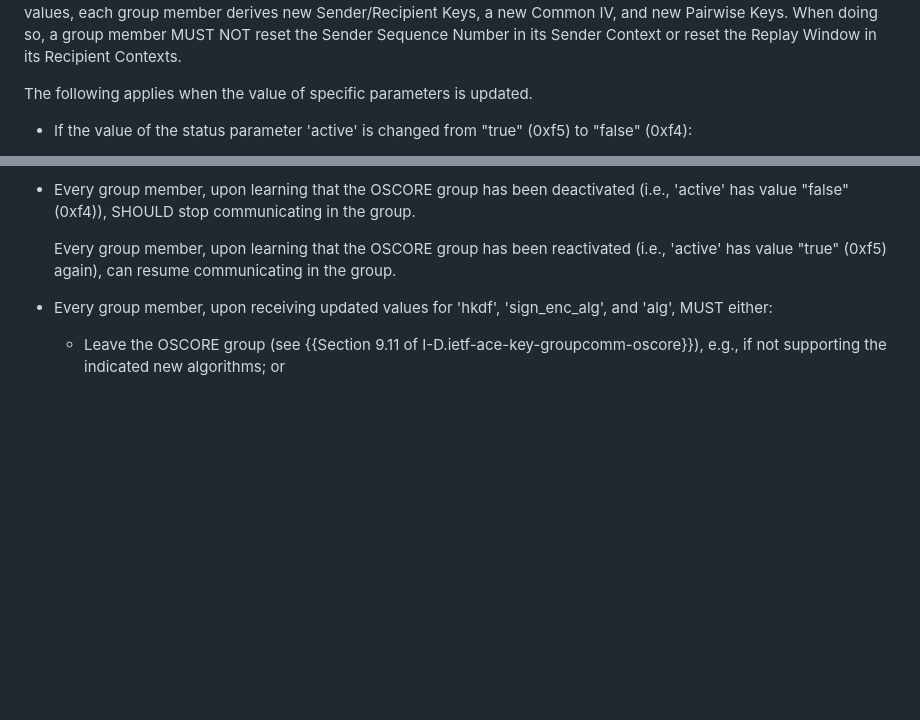
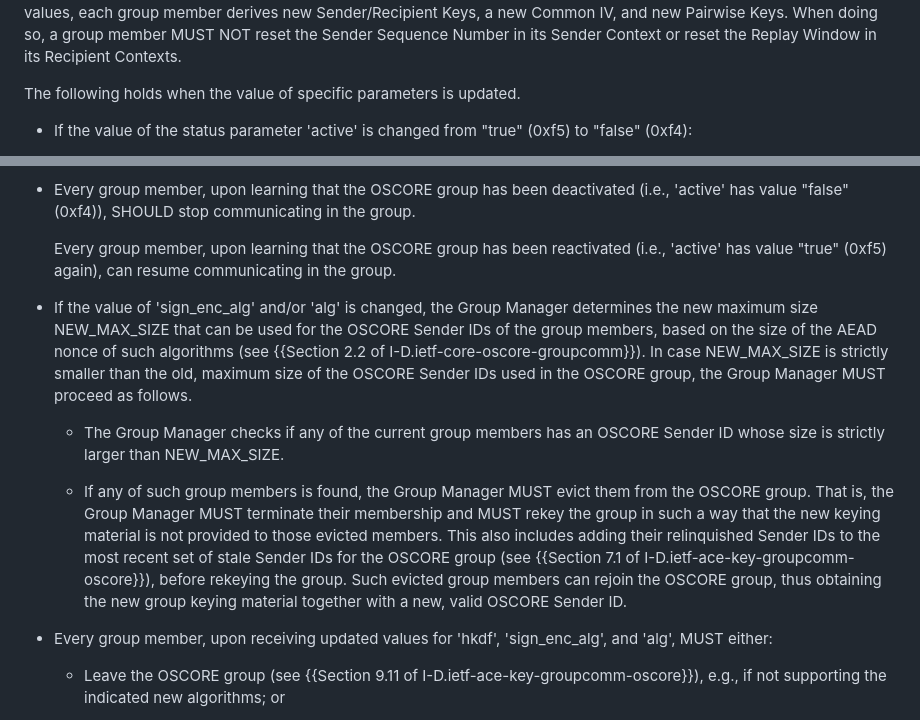
Before and after one commit to ace-wg/ace-oscore-gm-admin, a Markdown page: draft-ietf-ace-oscore-gm-admin.md, 2 parts joined by grey strips. GitHub-like rendering; blank space fills up the shorter version.

Commit message:
Possible change of max Sender ID size, after changing encryption algorithms

```diff
--- a/draft-ietf-ace-oscore-gm-admin.md
+++ b/draft-ietf-ace-oscore-gm-admin.md
@@ -933,7 +933,7 @@ Alternatively, group members can obtain the information above by accessing the g
 
 When receiving such information, each group member uses it to update the corresponding parameters in the Group OSCORE Security Context of the group in question (see {{Section 2 of I-D.ietf-core-oscore-groupcomm}}. If any of 'sign_enc_alg', 'sign_alg', 'alg', and 'ecdh_alg' has as value the CBOR simple value "null" (0xf6), then the corresponding parameter in the Group OSCORE Security Context becomes unset if it is not already. According to the new parameter values, each group member derives new Sender/Recipient Keys, a new Common IV, and new Pairwise Keys. When doing so, a group member MUST NOT reset the Sender Sequence Number in its Sender Context or reset the Replay Window in its Recipient Contexts.
 
-The following applies when the value of specific parameters is updated.
+The following holds when the value of specific parameters is updated.
 
 * If the value of the status parameter 'active' is changed from "true" (0xf5) to "false" (0xf4):
 
@@ -944,6 +944,12 @@ The following applies when the value of specific parameters is updated.
 * Every group member, upon learning that the OSCORE group has been deactivated (i.e., 'active' has value "false" (0xf4)), SHOULD stop communicating in the group.
 
    Every group member, upon learning that the OSCORE group has been reactivated (i.e., 'active' has value "true" (0xf5) again), can resume communicating in the group.
+
+* If the value of 'sign_enc_alg' and/or 'alg' is changed, the Group Manager determines the new maximum size NEW_MAX_SIZE that can be used for the OSCORE Sender IDs of the group members, based on the size of the AEAD nonce of such algorithms (see {{Section 2.2 of I-D.ietf-core-oscore-groupcomm}}). In case NEW_MAX_SIZE is strictly smaller than the old, maximum size of the OSCORE Sender IDs used in the OSCORE group, the Group Manager MUST proceed as follows.
+
+   * The Group Manager checks if any of the current group members has an OSCORE Sender ID whose size is strictly larger than NEW_MAX_SIZE.
+
+   * If any of such group members is found, the Group Manager MUST evict them from the OSCORE group. That is, the Group Manager MUST terminate their membership and MUST rekey the group in such a way that the new keying material is not provided to those evicted members. This also includes adding their relinquished Sender IDs to the most recent set of stale Sender IDs for the OSCORE group (see {{Section 7.1 of I-D.ietf-ace-key-groupcomm-oscore}}), before rekeying the group. Such evicted group members can rejoin the OSCORE group, thus obtaining the new group keying material together with a new, valid OSCORE Sender ID.
 
 * Every group member, upon receiving updated values for 'hkdf', 'sign_enc_alg', and 'alg', MUST either:
 
```
